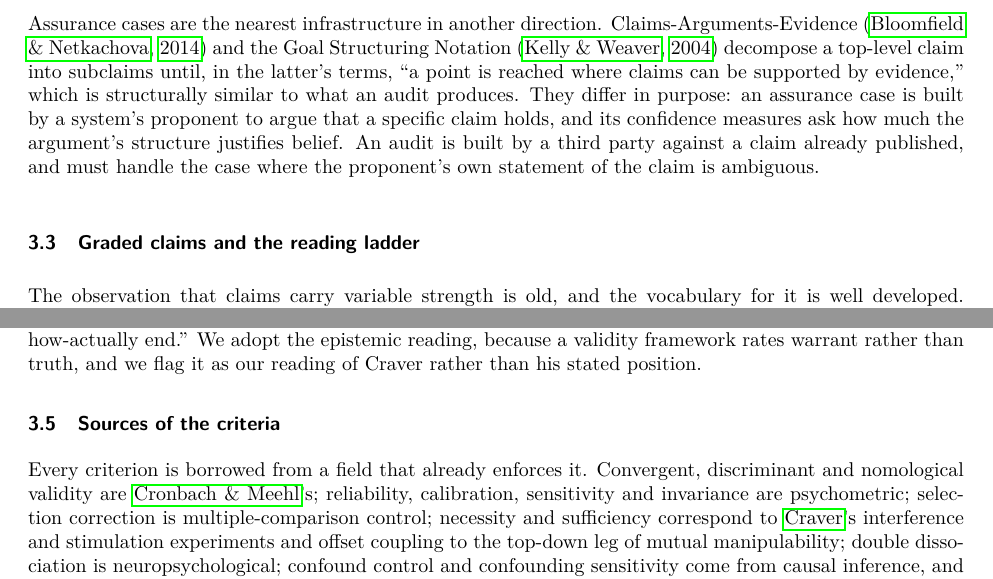
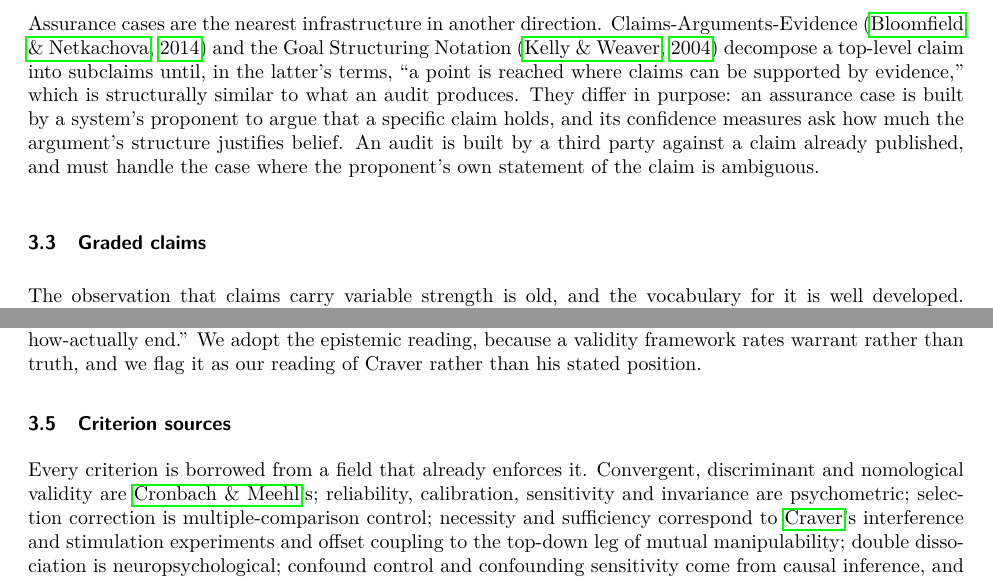
Before and after one commit to elliottower/mechanistic-validity, a LaTeX paper (paper/mechanistic_validity_v23.tex): two parts of pages 9 and 11 of 52, joined at a grey line, cut so that both start at the same text. Compiled offline with pdfLaTeX.

Commit message:
Shorter headings
Sources of the criteria -> Criterion sources. Evaluation infrastructure in
mechanistic interpretability -> Evaluation infrastructure, since the paper is
about mechanistic interpretability and the qualifier repeats it. Validity
frameworks and their objects -> Validity frameworks. Graded claims and the
reading ladder -> Graded claims. The dropped halves were carrying the
subsections' arguments, which is the body's job.

```diff
--- a/paper/mechanistic_validity_v23.tex
+++ b/paper/mechanistic_validity_v23.tex
@@ -253,7 +253,7 @@ Recent work applies construct validity theory to ML evaluation more broadly. \ci
 Assurance cases are the nearest infrastructure in another direction. Claims-Arguments-Evidence \citep{bloomfield2014cae} and the Goal Structuring Notation \citep{kelly2004gsn} decompose a top-level claim into subclaims until, in the latter's terms, ``a point is reached where claims can be supported by evidence,'' which is structurally similar to what an audit produces. They differ in purpose: an assurance case is built by a system's proponent to argue that a specific claim holds, and its confidence measures ask how much the argument's structure justifies belief. An audit is built by a third party against a claim already published, and must handle the case where the proponent's own statement of the claim is ambiguous.
 
 % ------------------------------------------------------------------
-\subsection{Graded claims and the reading ladder}
+\subsection{Graded claims}
 \label{sec:related-readings}
 
 The observation that claims carry variable strength is old, and the vocabulary for it is well developed. \citet{toulmin1958uses} makes the \emph{qualifier} a component of argument structure precisely so that a claim's force is stated rather than assumed. \citet{niiniluoto1987truthlikeness}, developing Popper, replaces a binary confirmed/disconfirmed verdict with graded truthlikeness across theories. Each of these treats strength as a scalar attached to a proposition, or as a comparison between distinct theories. Four recent proposals do arrange one claim by inferential strength, and the difference from each is narrower than it first appears. \citet{leavitt2020falsifiable} walk a single hypothesis from weak to strong, each step adding a dissociation, a stated baseline or a competing hypothesis. \citet{gupta2026anthropomorphic} define three evidence levels that are ``not levels of experimental sophistication, but levels of what a result allows researchers to claim.'' \citet{salaudeen2025measurement} open with one measurement supporting two claims of different reach, holding that the standard of evidence ``depends on the conceptual gap between the measurement and the object of the claim, with broader gaps demanding stronger justification.'' And \citet{jacovi2020faithfully} call for ``discarding the binary notion of faithfulness in favor of a more graded one,'' grading it across the input space. What is distinctive here is that readings are derived from what a given paper asserted rather than fixed by domain, that they vary along two stated axes, and that every reading is scored against one evidence record, so the strongest supported reading can be reported without erasing the stronger formulations the paper or its citers use elsewhere.
@@ -275,7 +275,7 @@ Two further literatures explain where the ambiguity comes from and how it spread
 Whether the second distinction is ontological or epistemic is contested, and the answer matters for what a tier can mean. Craver's own language is ontological. \citet{weiskopf2011models} argues the dimension must be epistemic, since any one of a set of how-possibly models might turn out to be accurate, so their placement ``cannot just be in terms of accuracy''; the dimension represents ``the degree of confirmation of the claim that the model corresponds to the mechanism.'' \citet{colombo2015models} adopt that reading and note that Craver ``does not spell out how we should determine whether a given model is nearer to the how-possibly or how-actually end.'' We adopt the epistemic reading, because a validity framework rates warrant rather than truth, and we flag it as our reading of Craver rather than his stated position.
 
 % ------------------------------------------------------------------
-\subsection{Sources of the criteria}
+\subsection{Criterion sources}
 \label{sec:related-sources}
 
 Every criterion is borrowed from a field that already enforces it. Convergent, discriminant and nomological validity are \citeauthor{cronbach1955construct}'s; reliability, calibration, sensitivity and invariance are psychometric; selection correction is multiple-comparison control; necessity and sufficiency correspond to \citeauthor{craver2007explaining}'s interference and stimulation experiments and offset coupling to the top-down leg of mutual manipulability; double dissociation is neuropsychological; confound control and confounding sensitivity come from causal inference, and \citet{woodward2003making} supplies the interventionist account they operationalize; epistatic interaction and rescue reversibility are genetic; the recording of insufficiency as a graded conclusion follows the USPSTF \citep{uspstf2021}.
```
Also changed, not shown: paper/mechanistic_validity_v23.tex (4 more changed lines).
